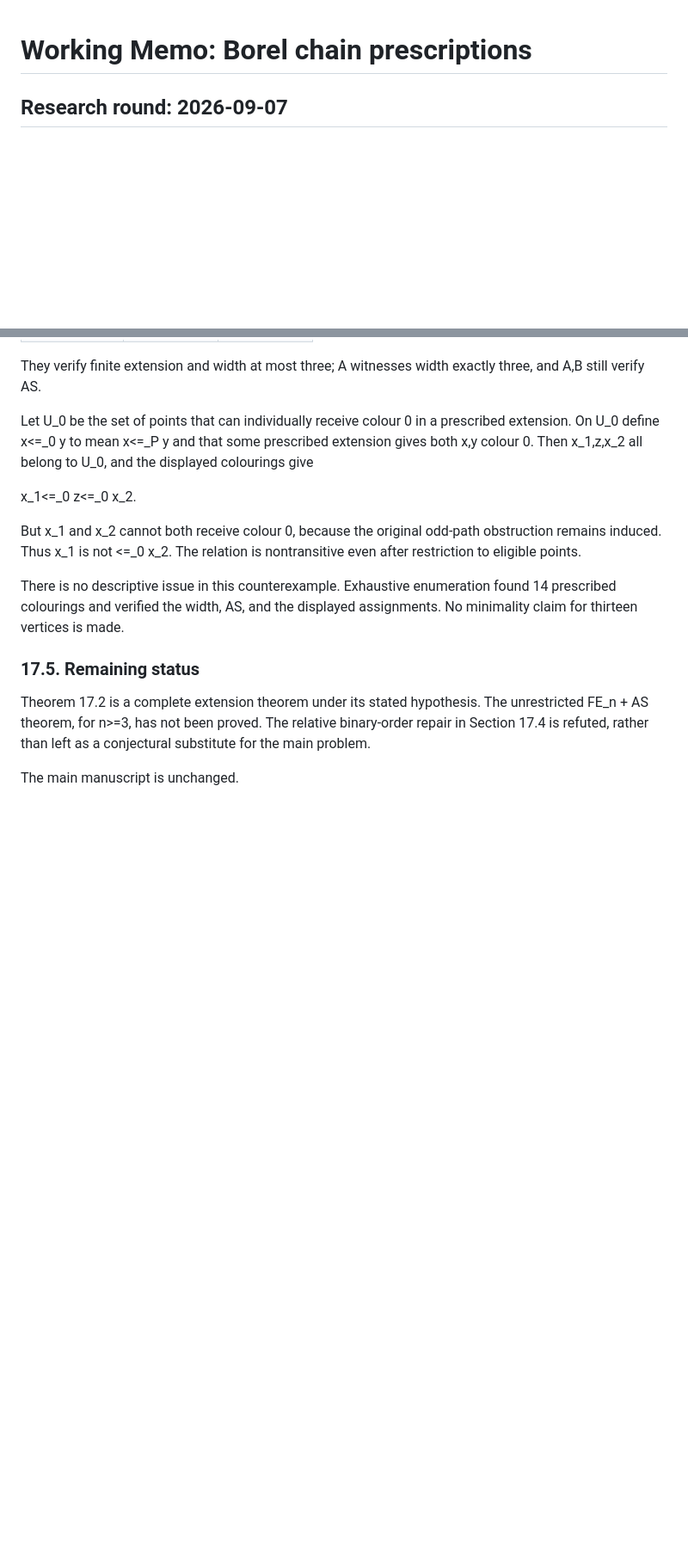
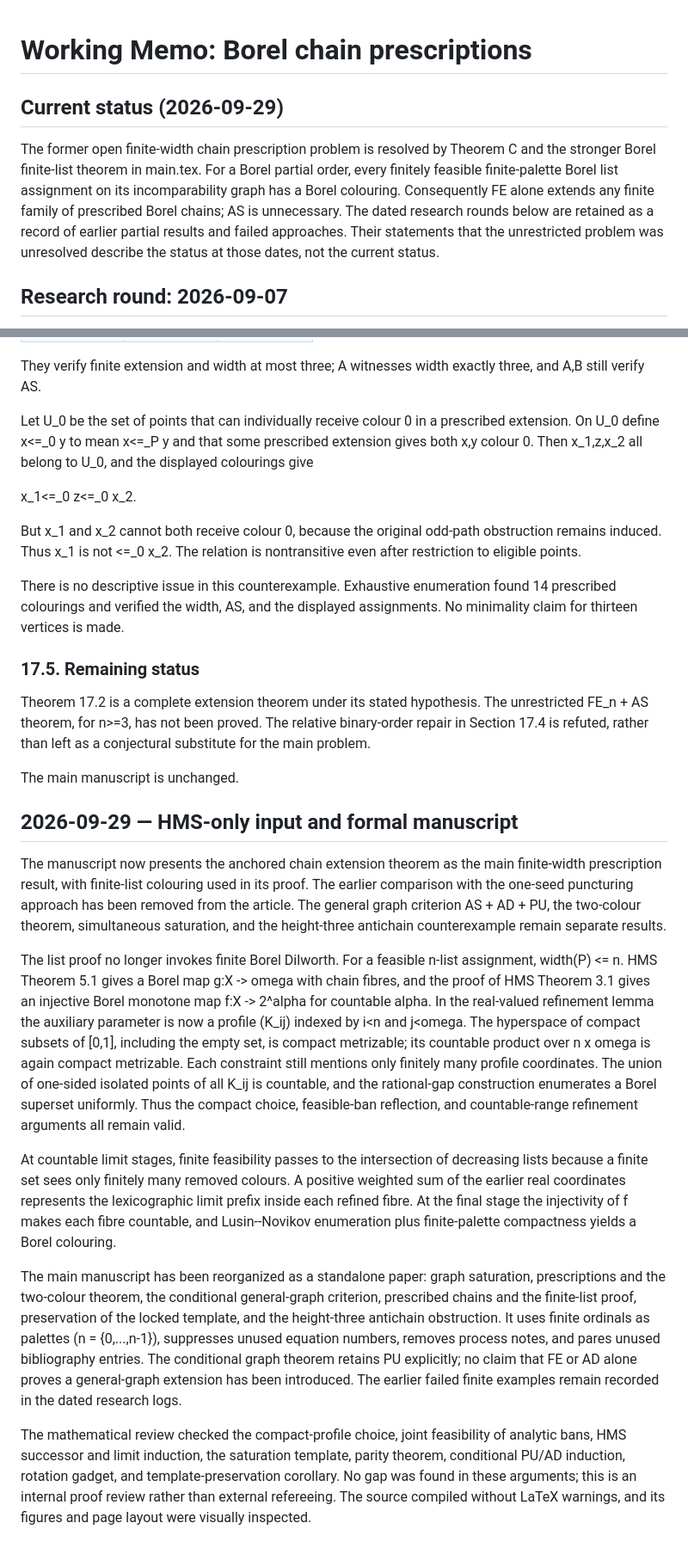
Before and after one commit to jlhscu/Borel-poset-extend, a Markdown page: Working_Memo.md, 2 parts joined by grey strips. Shown at 86% size. Rendered like a GitHub page; blank space fills up the shorter version.

Commit message:
Update research status after manuscript rewrite

```diff
--- a/Working_Memo.md
+++ b/Working_Memo.md
@@ -1,4 +1,16 @@
 # Working Memo: Borel chain prescriptions
+
+## Current status (2026-09-29)
+
+The former open finite-width chain prescription problem is resolved by
+Theorem C and the stronger Borel finite-list theorem in main.tex.
+For a Borel partial order, every finitely feasible finite-palette Borel
+list assignment on its incomparability graph has a Borel colouring.
+Consequently FE alone extends any finite family of prescribed Borel
+chains; AS is unnecessary. The dated research rounds below are retained
+as a record of earlier partial results and failed approaches. Their
+statements that the unrestricted problem was unresolved describe the
+status at those dates, not the current status.
 
 ## Research round: 2026-09-07
 
@@ -1713,3 +1725,55 @@ The relative binary-order repair in Section 17.4 is refuted, rather
 than left as a conjectural substitute for the main problem.
 
 The main manuscript is unchanged.
+
+## 2026-09-29 — HMS-only input and formal manuscript
+
+The manuscript now presents the anchored chain extension theorem as the
+main finite-width prescription result, with finite-list colouring used in
+its proof. The earlier comparison with the one-seed puncturing approach
+has been removed from the article. The general graph criterion
+AS + AD + PU, the two-colour theorem, simultaneous saturation,
+and the height-three antichain counterexample remain separate results.
+
+The list proof no longer invokes finite Borel Dilworth. For a feasible
+n-list assignment, width(P) <= n. HMS Theorem 5.1 gives a Borel map
+g:X -> omega with chain fibres, and the proof of HMS Theorem 3.1
+gives an injective Borel monotone map f:X -> 2^alpha for countable alpha.
+In the real-valued refinement lemma the auxiliary parameter is now
+a profile (K_ij) indexed by i<n and j<omega. The hyperspace of
+compact subsets of [0,1], including the empty set, is compact
+metrizable; its countable product over n x omega is again compact
+metrizable. Each constraint still mentions only finitely many profile
+coordinates. The union of one-sided isolated points of all K_ij is
+countable, and the rational-gap construction enumerates a Borel
+superset uniformly. Thus the compact choice, feasible-ban reflection,
+and countable-range refinement arguments all remain valid.
+
+At countable limit stages, finite feasibility passes to the
+intersection of decreasing lists because a finite set sees only
+finitely many removed colours. A positive weighted sum of the
+earlier real coordinates represents the lexicographic limit prefix
+inside each refined fibre. At the final stage the injectivity of f
+makes each fibre countable, and Lusin--Novikov enumeration plus
+finite-palette compactness yields a Borel colouring.
+
+The main manuscript has been reorganized as a standalone paper:
+graph saturation, prescriptions and the two-colour theorem, the
+conditional general-graph criterion, prescribed chains and the
+finite-list proof, preservation of the locked template, and the
+height-three antichain obstruction. It uses finite ordinals as
+palettes (n = {0,...,n-1}), suppresses unused equation numbers,
+removes process notes, and pares unused bibliography entries.
+The conditional graph theorem retains PU explicitly; no claim that
+FE or AD alone proves a general-graph extension has been introduced.
+The earlier failed finite examples remain recorded in the dated
+research logs.
+
+The mathematical review checked the compact-profile choice,
+joint feasibility of analytic bans, HMS successor and limit
+induction, the saturation template, parity theorem, conditional
+PU/AD induction, rotation gadget, and template-preservation
+corollary. No gap was found in these arguments; this is an internal
+proof review rather than external refereeing. The source compiled
+without LaTeX warnings, and its figures and page layout were
+visually inspected.
```
